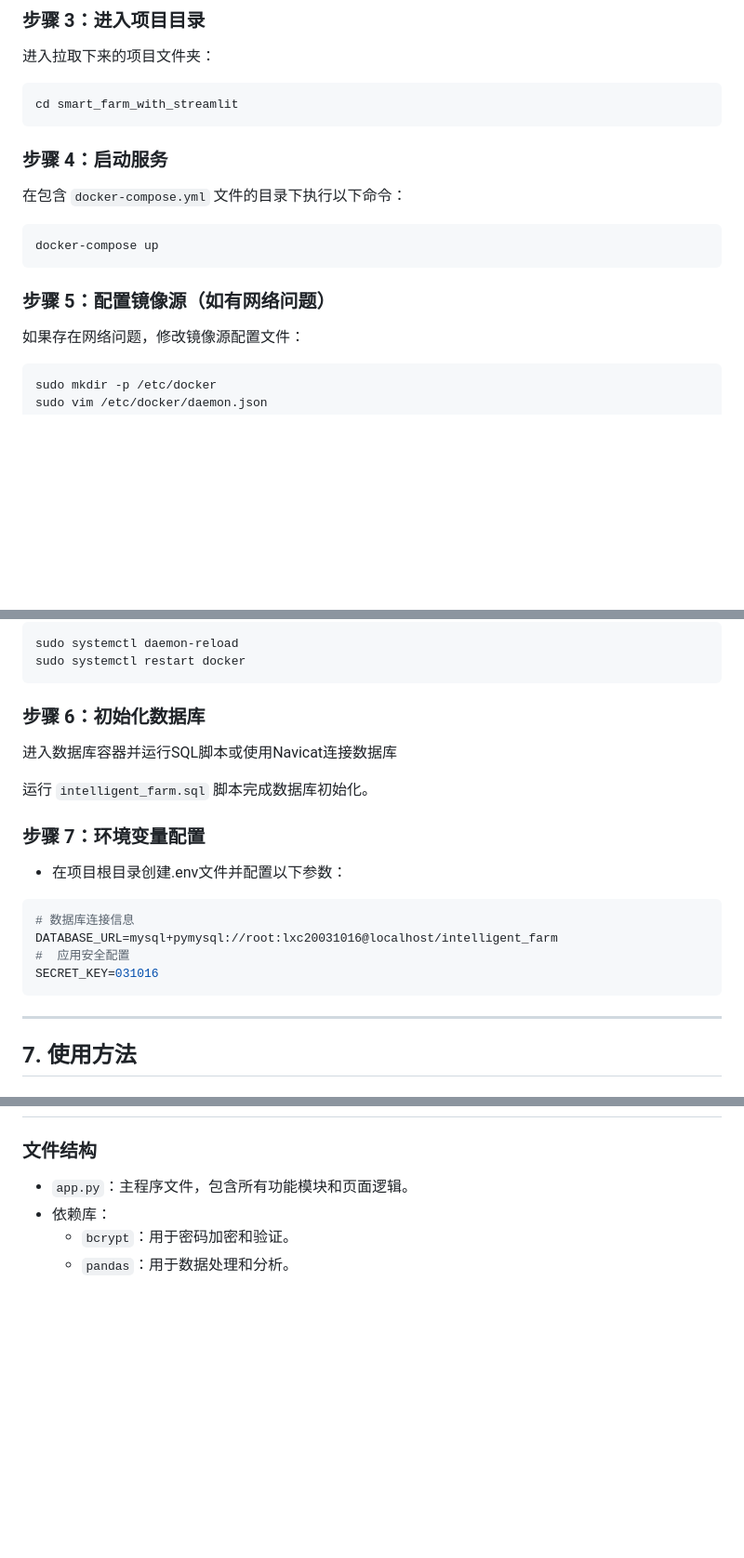
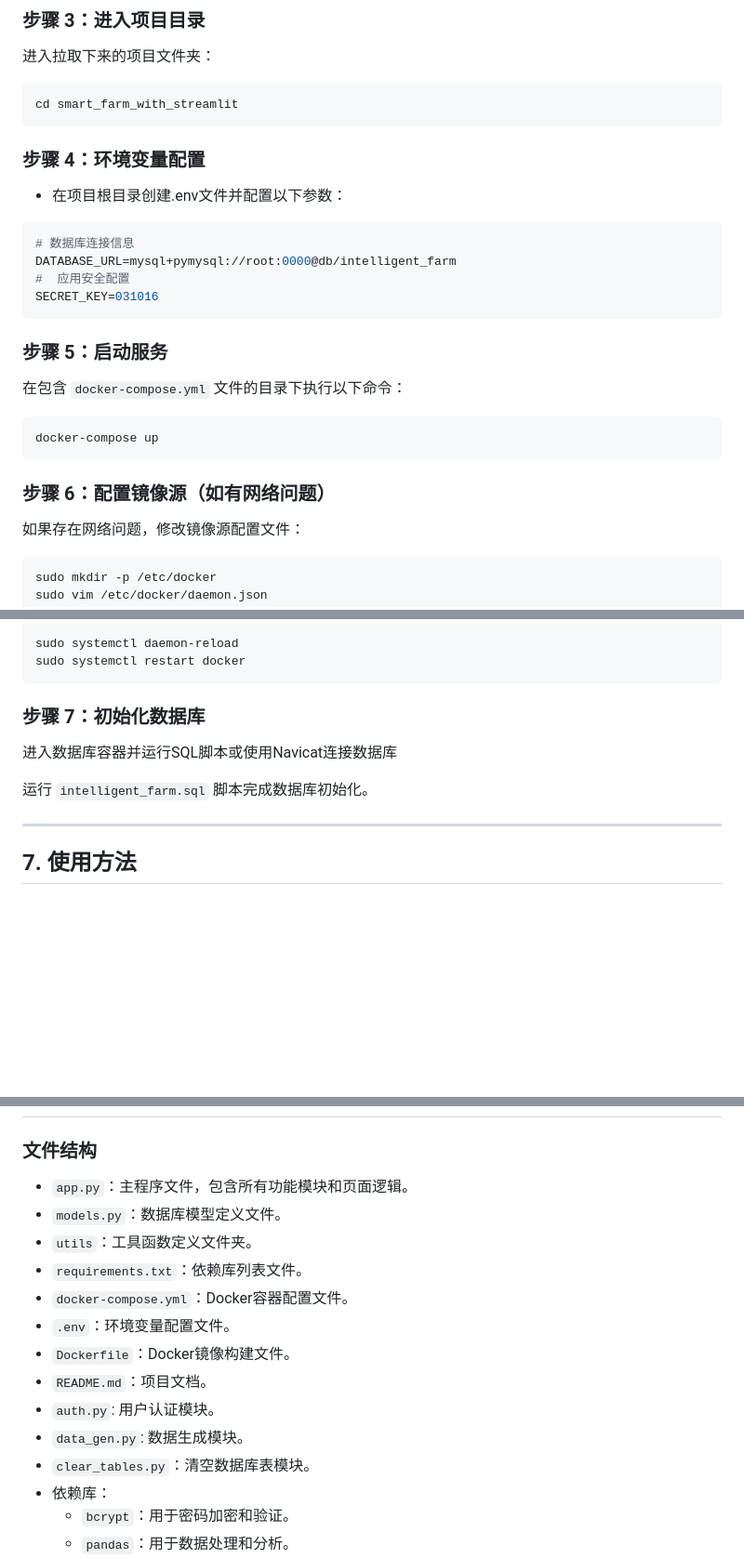
Before and after one commit to lixinchen-031016/smart_farm_with_streamlit, a Markdown page: README.md, 3 parts joined by grey strips. Shown at 93% size. Drawn GitHub-style; blank space fills up the shorter version.

Commit message:
docs(README): 更新安装与部署指南
- 调整安装步骤的编号，使其与实际步骤一致
- 移除机器学习模型训练和预测部分的冗余信息
- 更新环境变量配置步骤的位置
- 添加 Dockerfile 和 clear_tables.py 文件的说明
- 修改数据库初始化步骤的描述
- 更新文件结构说明，添加缺失的文件描述

````diff
--- a/README.md
+++ b/README.md
@@ -110,14 +110,22 @@ git clone -b login-register_data-visualization_without_random_data_inside --sing
 ```bash
 cd smart_farm_with_streamlit
 ```
+### 步骤 4：环境变量配置
+- 在项目根目录创建.env文件并配置以下参数：
+```ini
+# 数据库连接信息
+DATABASE_URL=mysql+pymysql://root:0000@db/intelligent_farm
+#  应用安全配置
+SECRET_KEY=031016
+```
 
-### 步骤 4：启动服务
+### 步骤 5：启动服务
 在包含 `docker-compose.yml` 文件的目录下执行以下命令：
 ```bash
 docker-compose up
 ```
 
-### 步骤 5：配置镜像源（如有网络问题）
+### 步骤 6：配置镜像源（如有网络问题）
 如果存在网络问题，修改镜像源配置文件：
 ```bash
 sudo mkdir -p /etc/docker
@@ -149,19 +157,11 @@ sudo systemctl daemon-reload
 sudo systemctl restart docker
 ```
 
-### 步骤 6：初始化数据库
+### 步骤 7：初始化数据库
 进入数据库容器并运行SQL脚本或使用Navicat连接数据库
 
 运行 `intelligent_farm.sql` 脚本完成数据库初始化。
 
-### 步骤 7：环境变量配置
-- 在项目根目录创建.env文件并配置以下参数：
-```ini
-# 数据库连接信息
-DATABASE_URL=mysql+pymysql://root:lxc20031016@localhost/intelligent_farm
-#  应用安全配置
-SECRET_KEY=031016
-```
 ---
 
 ## 7. 使用方法
@@ -180,6 +180,16 @@ SECRET_KEY=031016
 
 ### 文件结构
 - `app.py`：主程序文件，包含所有功能模块和页面逻辑。
+- `models.py`：数据库模型定义文件。
+- `utils`：工具函数定义文件夹。
+- `requirements.txt`：依赖库列表文件。
+- `docker-compose.yml`：Docker容器配置文件。
+- `.env`：环境变量配置文件。
+- `Dockerfile`：Docker镜像构建文件。
+- `README.md`：项目文档。
+- `auth.py`: 用户认证模块。
+- `data_gen.py`: 数据生成模块。
+- `clear_tables.py`：清空数据库表模块。
 - 依赖库：
     - `bcrypt`：用于密码加密和验证。
     - `pandas`：用于数据处理和分析。
````
Also changed, not shown: other parts of README.md (+2 -2 lines).
